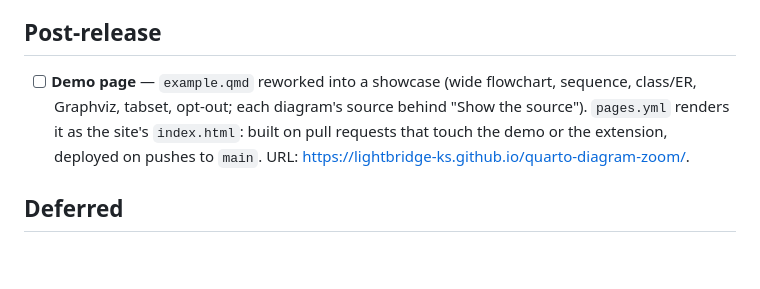
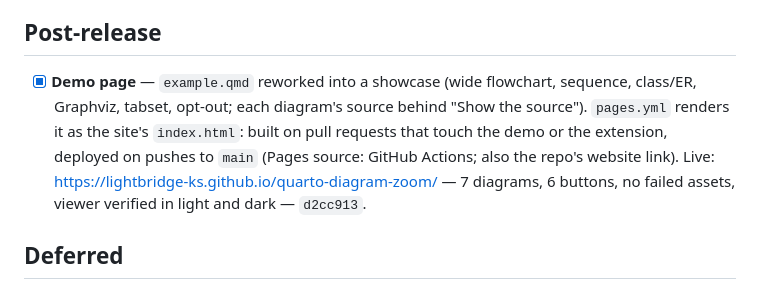
Before and after one commit to Lightbridge-KS/quarto-diagram-zoom, a Markdown page: docs/progress/v0.1.md, the part around the change. Drawn GitHub-style; blank space fills up the shorter version.

Commit message:
docs(progress): record the live demo page
Co-Authored-By: Claude Opus 5.5 <noreply@anthropic.com>

```diff
--- a/docs/progress/v0.1.md
+++ b/docs/progress/v0.1.md
@@ -65,11 +65,12 @@ v0.1.0 (only the `.no-zoom` class).
 
 ## Post-release
 
-- [ ] **Demo page** — `example.qmd` reworked into a showcase (wide flowchart, sequence, class/ER,
+- [x] **Demo page** — `example.qmd` reworked into a showcase (wide flowchart, sequence, class/ER,
   Graphviz, tabset, opt-out; each diagram's source behind "Show the source"). `pages.yml`
   renders it as the site's `index.html`: built on pull requests that touch the demo or the
-  extension, deployed on pushes to `main`. URL:
-  <https://lightbridge-ks.github.io/quarto-diagram-zoom/>.
+  extension, deployed on pushes to `main` (Pages source: GitHub Actions; also the repo's
+  website link). Live: <https://lightbridge-ks.github.io/quarto-diagram-zoom/> — 7 diagrams,
+  6 buttons, no failed assets, viewer verified in light and dark — `d2cc913`.
 
 ## Deferred
 
```
